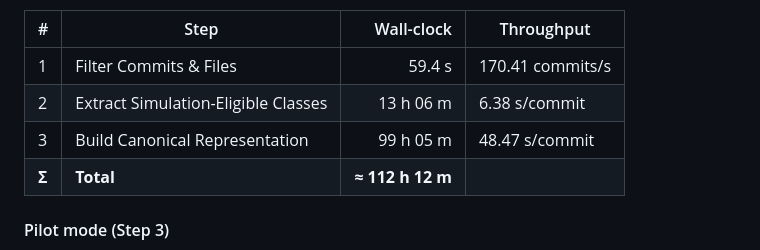
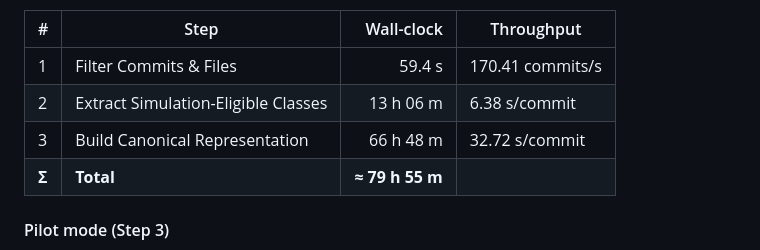
Before and after one commit to PELAB-LiU/ModBench, a Markdown page: README.md, the part around the change. GitHub-like rendering.

Commit message:
Update README: Adjusted time estimates for Step 3 and Total

```diff
--- a/README.md
+++ b/README.md
@@ -99,8 +99,8 @@ to 3.50 GHz boost) and 64 GB of RAM.
 |---|-------------------------------------|-----------:|-----------------------|
 | 1 | Filter Commits & Files              | 59.4 s     | 170.41 commits/s      |
 | 2 | Extract Simulation-Eligible Classes | 13 h 06 m  | 6.38 s/commit         |
-| 3 | Build Canonical Representation      | 99 h 05 m  | 48.47 s/commit        |
-| **Σ** | **Total**                       | **≈ 112 h 12 m** |                  |
+| 3 | Build Canonical Representation      | 66 h 48 m  | 32.72 s/commit        |
+| **Σ** | **Total**                       | **≈ 79 h 55 m** |                  |
 
 #### Pilot mode (Step 3)
 
```
